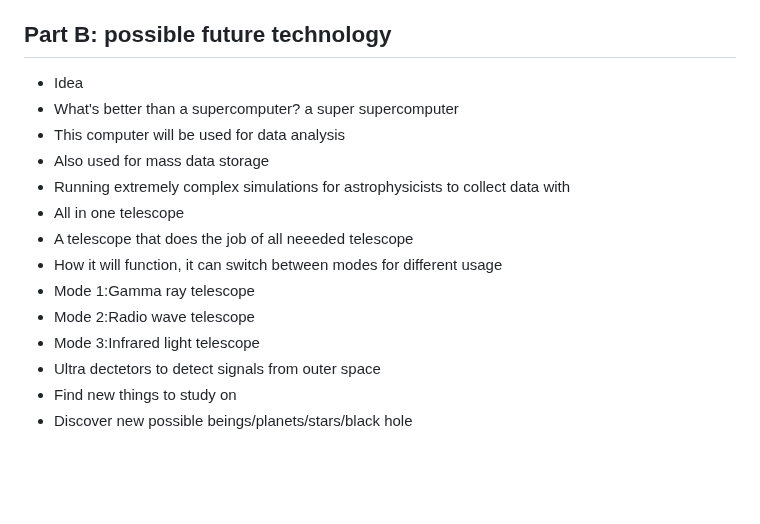
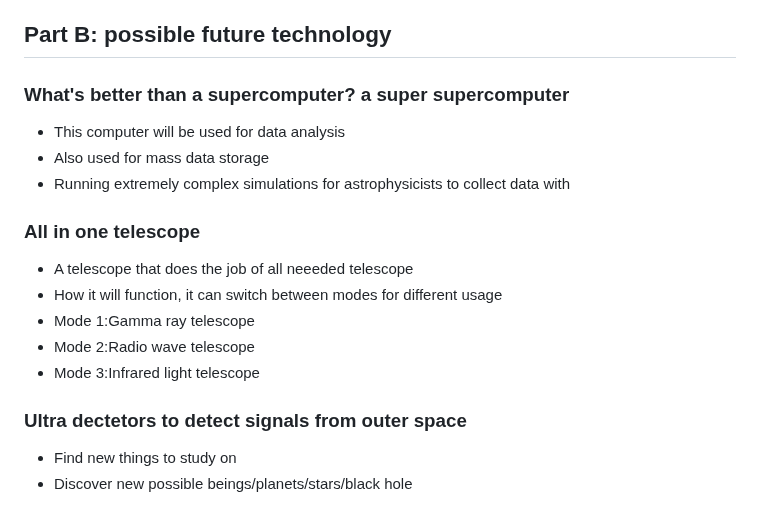
Before and after one commit to wenjiec0313/sep10-freedom-project, a Markdown page: prep/content.md, the part around the change. GitHub-like rendering; blank space fills up the shorter version.

```diff
--- a/prep/content.md
+++ b/prep/content.md
@@ -47,17 +47,16 @@ Topic: **Astrophysics**
   *    Interferometers:Arrays of telescope or radio dishes that work together to produce higher-resoultion images than a single instrument could achieve
   *  Bolometer, They are used in microwave and radio astronomy, these detectors measure the energy of incoming photons by registering how much they warm a superconducting material.
 ## Part B: possible future technology
-* Idea
-*    What's better than a supercomputer? a super supercomputer
+###   What's better than a supercomputer? a super supercomputer
 * This computer will be used for data analysis
 *   Also used for mass data storage
 * Running extremely complex simulations for astrophysicists to collect data with
-*   All in one telescope
+###   All in one telescope
 * A telescope that does the job of all neeeded telescope
 * How it will function, it can switch between modes for different usage
 * Mode 1:Gamma ray telescope
 * Mode 2:Radio wave telescope
 * Mode 3:Infrared light telescope
-*   Ultra dectetors to detect signals from outer space
+###   Ultra dectetors to detect signals from outer space
 *  Find new things to study on
 * Discover new possible beings/planets/stars/black hole
```
